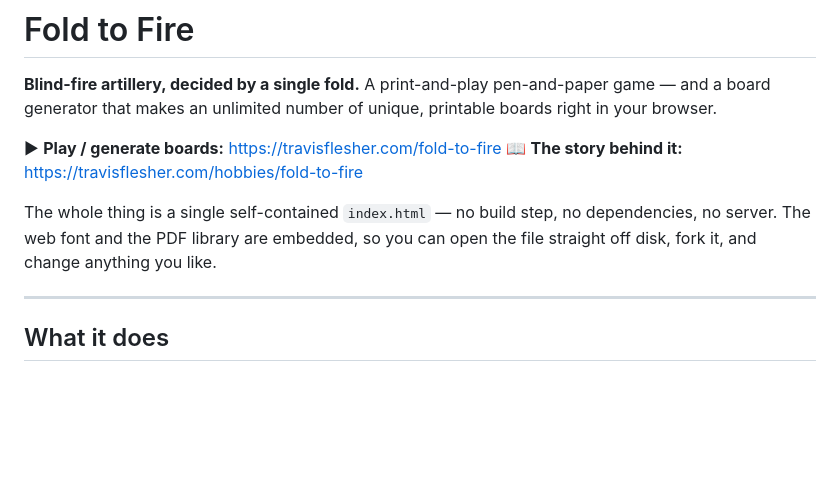
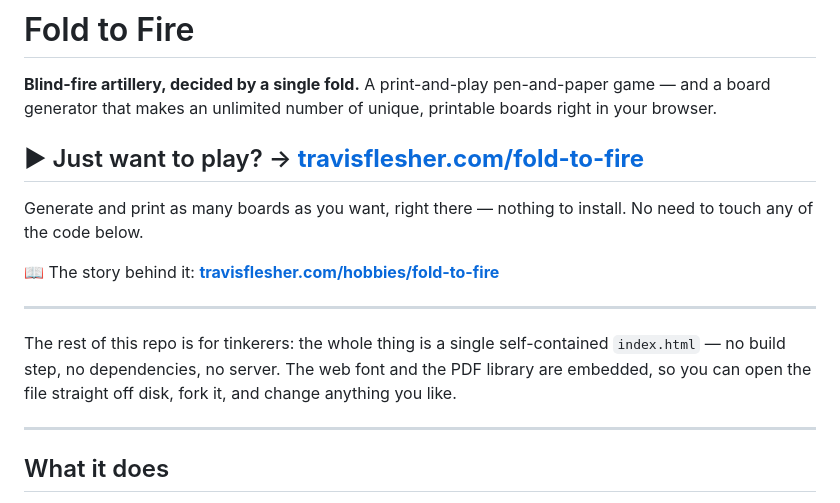
Before and after one commit to TravisFlesher1/fold-to-fire, a Markdown page: README.md, the part around the change. Rendered like a GitHub page; blank space fills up the shorter version.

Commit message:
README: make the play link prominent (top CTA)
Co-Authored-By: Claude Opus 4.8 <noreply@anthropic.com>

```diff
--- a/README.md
+++ b/README.md
@@ -4,12 +4,19 @@
 game — and a board generator that makes an unlimited number of unique, printable
 boards right in your browser.
 
-▶ **Play / generate boards:** <https://travisflesher.com/fold-to-fire>
-📖 **The story behind it:** <https://travisflesher.com/hobbies/fold-to-fire>
+## ▶ Just want to play? → **[travisflesher.com/fold-to-fire](https://travisflesher.com/fold-to-fire)**
 
-The whole thing is a single self-contained `index.html` — no build step, no
-dependencies, no server. The web font and the PDF library are embedded, so you
-can open the file straight off disk, fork it, and change anything you like.
+Generate and print as many boards as you want, right there — nothing to install.
+No need to touch any of the code below.
+
+📖 The story behind it: **[travisflesher.com/hobbies/fold-to-fire](https://travisflesher.com/hobbies/fold-to-fire)**
+
+---
+
+The rest of this repo is for tinkerers: the whole thing is a single self-contained
+`index.html` — no build step, no dependencies, no server. The web font and the PDF
+library are embedded, so you can open the file straight off disk, fork it, and
+change anything you like.
 
 ---
 
```
